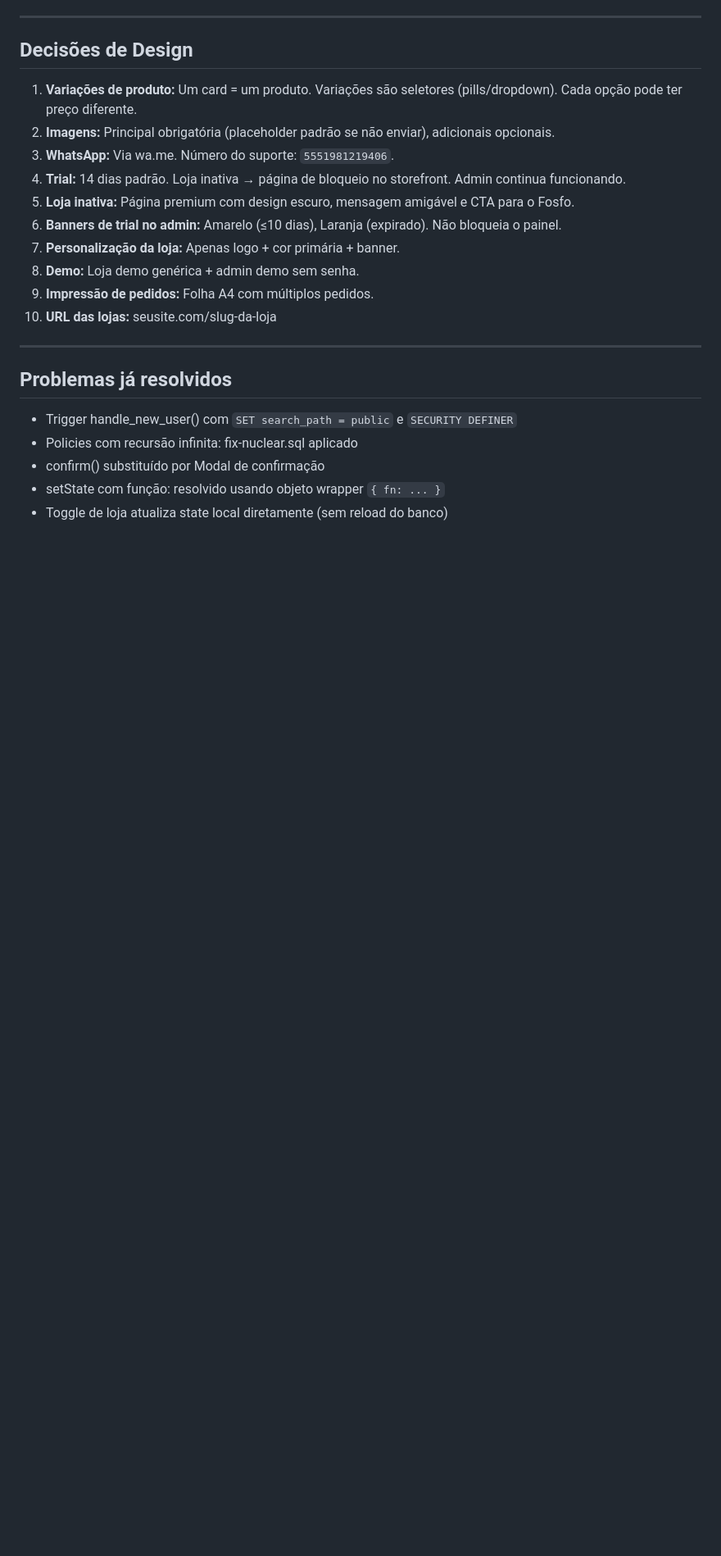
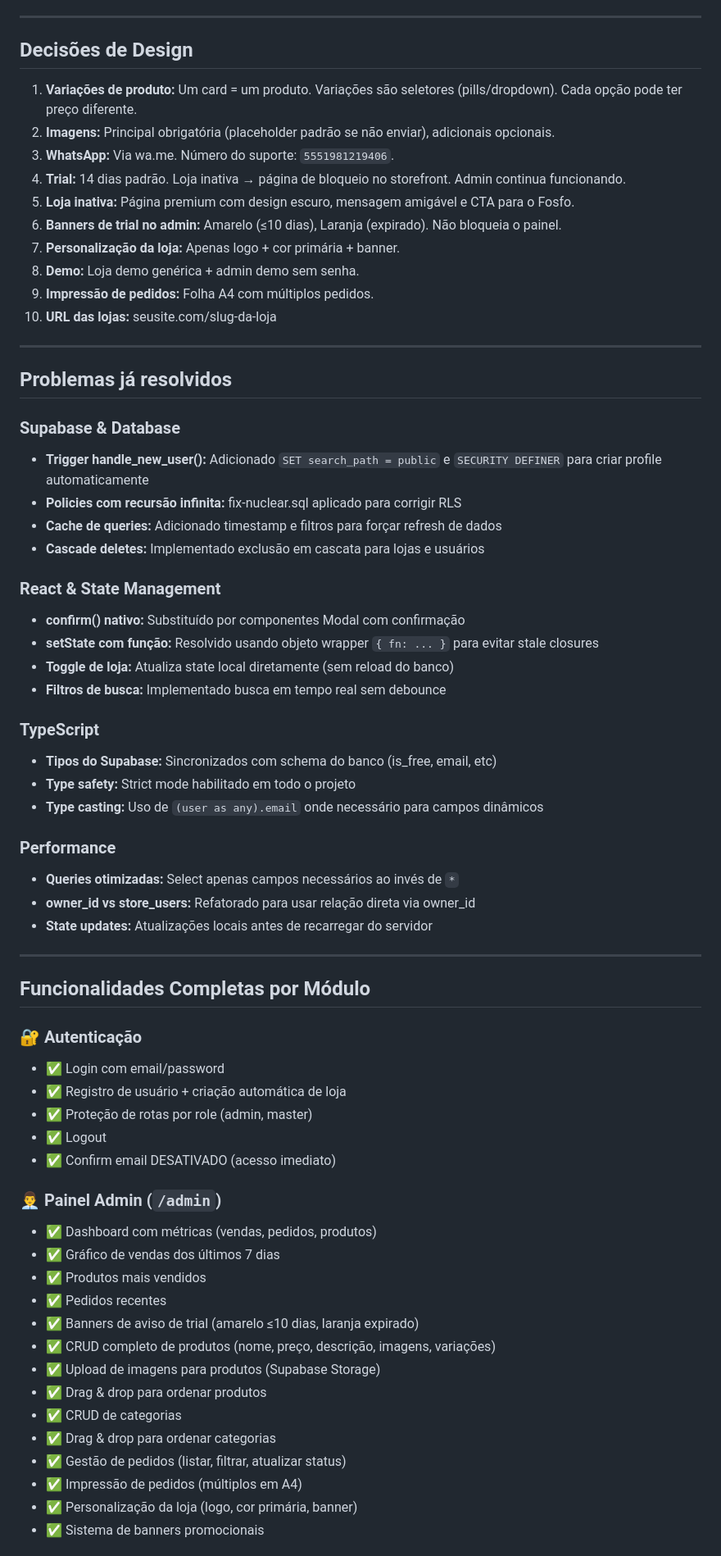
Before and after one commit to Diegoscotton/store-orders-system, a Markdown page: HANDOFF.md, the part around one of its changes. Shown at 82% size. Rendered like a GitHub page; blank space fills up the shorter version.

```diff
--- a/HANDOFF.md
+++ b/HANDOFF.md
@@ -148,8 +206,53 @@ profiles, stores, store_users, categories, products, product_images, product_var
 ---
 
 ## Problemas já resolvidos
-- Trigger handle_new_user() com `SET search_path = public` e `SECURITY DEFINER`
-- Policies com recursão infinita: fix-nuclear.sql aplicado
-- confirm() substituído por Modal de confirmação
-- setState com função: resolvido usando objeto wrapper `{ fn: ... }`
-- Toggle de loja atualiza state local diretamente (sem reload do banco)
+
+### Supabase & Database
+- **Trigger handle_new_user():** Adicionado `SET search_path = public` e `SECURITY DEFINER` para criar profile automaticamente
+- **Policies com recursão infinita:** fix-nuclear.sql aplicado para corrigir RLS
+- **Cache de queries:** Adicionado timestamp e filtros para forçar refresh de dados
+- **Cascade deletes:** Implementado exclusão em cascata para lojas e usuários
+
+### React & State Management
+- **confirm() nativo:** Substituído por componentes Modal com confirmação
+- **setState com função:** Resolvido usando objeto wrapper `{ fn: ... }` para evitar stale closures
+- **Toggle de loja:** Atualiza state local diretamente (sem reload do banco)
+- **Filtros de busca:** Implementado busca em tempo real sem debounce
+
+### TypeScript
+- **Tipos do Supabase:** Sincronizados com schema do banco (is_free, email, etc)
+- **Type safety:** Strict mode habilitado em todo o projeto
+- **Type casting:** Uso de `(user as any).email` onde necessário para campos dinâmicos
+
+### Performance
+- **Queries otimizadas:** Select apenas campos necessários ao invés de `*`
+- **owner_id vs store_users:** Refatorado para usar relação direta via owner_id
+- **State updates:** Atualizações locais antes de recarregar do servidor
+
+---
+
+## Funcionalidades Completas por Módulo
+
+### 🔐 Autenticação
+- ✅ Login com email/password
+- ✅ Registro de usuário + criação automática de loja
+- ✅ Proteção de rotas por role (admin, master)
+- ✅ Logout
+- ✅ Confirm email DESATIVADO (acesso imediato)
+
+### 👨‍💼 Painel Admin (`/admin`)
+- ✅ Dashboard com métricas (vendas, pedidos, produtos)
+- ✅ Gráfico de vendas dos últimos 7 dias
+- ✅ Produtos mais vendidos
+- ✅ Pedidos recentes
+- ✅ Banners de aviso de trial (amarelo ≤10 dias, laranja expirado)
+- ✅ CRUD completo de produtos (nome, preço, descrição, imagens, variações)
+- ✅ Upload de imagens para produtos (Supabase Storage)
+- ✅ Drag & drop para ordenar produtos
+- ✅ CRUD de categorias
+- ✅ Drag & drop para ordenar categorias
+- ✅ Gestão de pedidos (listar, filtrar, atualizar status)
+- ✅ Impressão de pedidos (múltiplos em A4)
+- ✅ Personalização da loja (logo, cor primária, banner)
+- ✅ Sistema de banners promocionais
+
```
Also changed, not shown: other parts of HANDOFF.md (+106 -17 lines).
